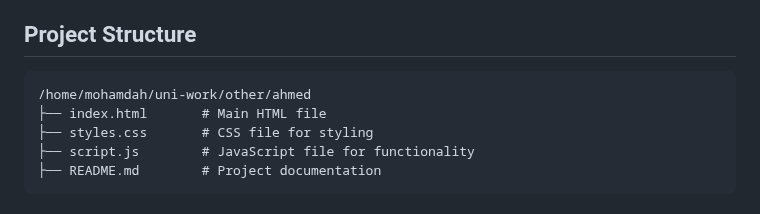
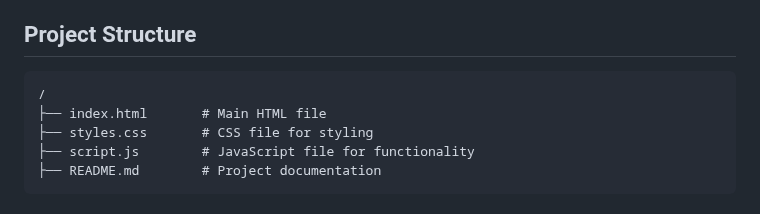
Before and after one commit to ahmed101-uni/web-inf-summative-project, a Markdown page: README.md, the part around the change. Rendered like a GitHub page.

Commit message:
push documentation

````diff
--- a/README.md
+++ b/README.md
@@ -32,7 +32,7 @@ Country Explorer is a web application that allows users to explore information a
 ## Project Structure
 
 ```
-/home/mohamdah/uni-work/other/ahmed
+/
 ├── index.html       # Main HTML file
 ├── styles.css       # CSS file for styling
 ├── script.js        # JavaScript file for functionality
````
